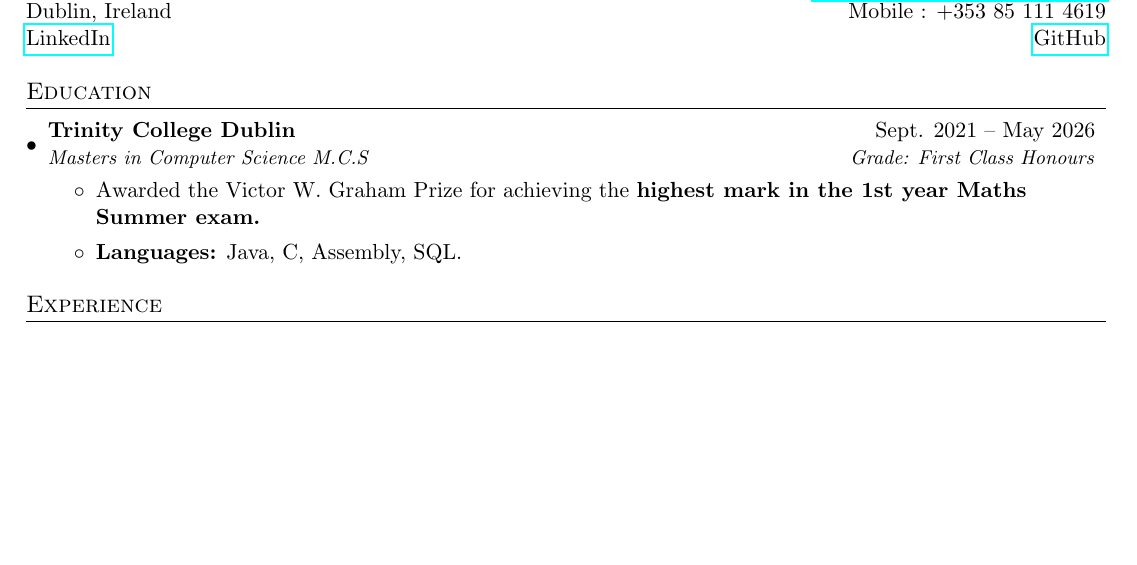
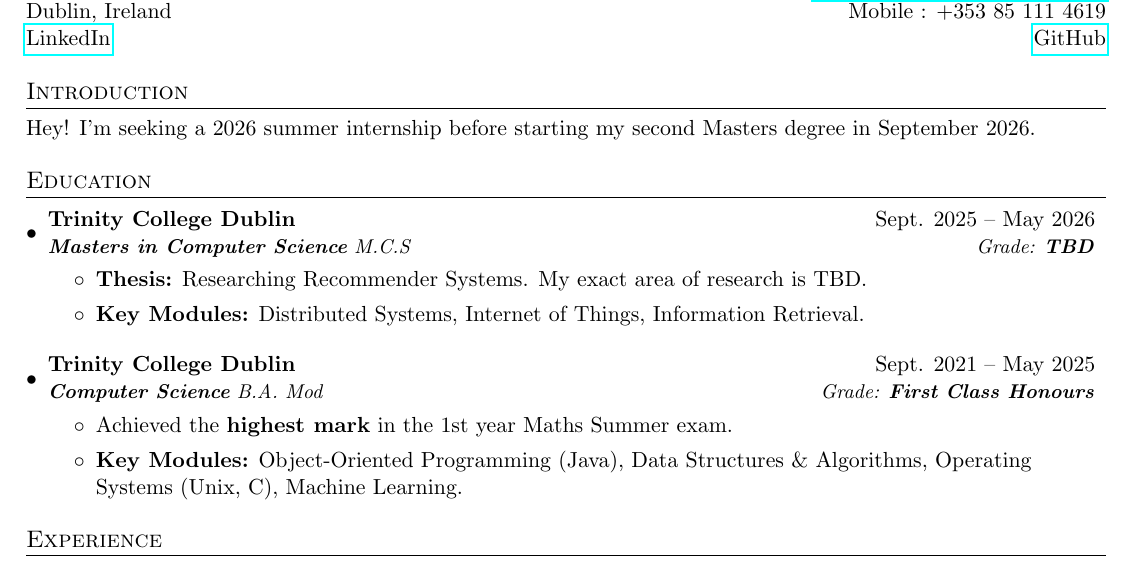
Before and after one commit to brendanmcc02/resume, a LaTeX CV (brendan-mccann-resume.tex): part of the page, cut so that both start at the same text, the shorter picture padded with empty space. Compiled offline with pdfLaTeX.

Commit message:
adding education and intro

```diff
--- a/brendan-mccann-resume.tex
+++ b/brendan-mccann-resume.tex
@@ -74,17 +71,25 @@
 		\href{https://www.linkedin.com/in/brendan-mccann-6b3300268/}{LinkedIn} & \href{https://github.com/brendanmcc02}{GitHub}
 	\end{tabular*}
 
-	% \section{Introduction}
-	% Hi!
+	\section{Introduction}
+	Hey! I'm seeking a 2026 summer internship before starting my second Masters degree in September 2026.
 
 	\section{Education}
 	\resumeSubHeadingListStart
 	\resumeSubheading
-	{Trinity College Dublin}{Sept. 2021 -- May 2026}
-	{Masters in Computer Science M.C.S}{Grade: First Class Honours}
+	{Trinity College Dublin}{Sept. 2025 -- May 2026}
+	{\textbf{Masters in Computer Science} M.C.S}{Grade: \textbf{TBD}}
 	\begin{itemize}
-		\item Awarded the Victor W. Graham Prize for achieving the \textbf{highest mark in the 1st year Maths Summer exam.}
-		\item \textbf{Languages:} Java, C, Assembly, SQL.
+		\item \textbf{Thesis:} Researching Recommender Systems. My exact area of research is TBD.
+		\item \textbf{Key Modules:} Distributed Systems, Internet of Things, Information Retrieval.
+	\end{itemize}
+
+	\resumeSubheading
+	{Trinity College Dublin}{Sept. 2021 -- May 2025}
+	{\textbf{Computer Science} B.A. Mod}{Grade: \textbf{First Class Honours}}
+	\begin{itemize}
+		\item Achieved the \textbf{highest mark} in the 1st year Maths Summer exam.
+		\item \textbf{Key Modules:} Object-Oriented Programming (Java), Data Structures \& Algorithms, Operating Systems (Unix, C), Machine Learning.
 	\end{itemize}
 	\resumeSubHeadingListEnd
 
```
Also changed, not shown: brendan-mccann-resume.pdf, brendan-mccann-resume.tex (3 more changed lines).
